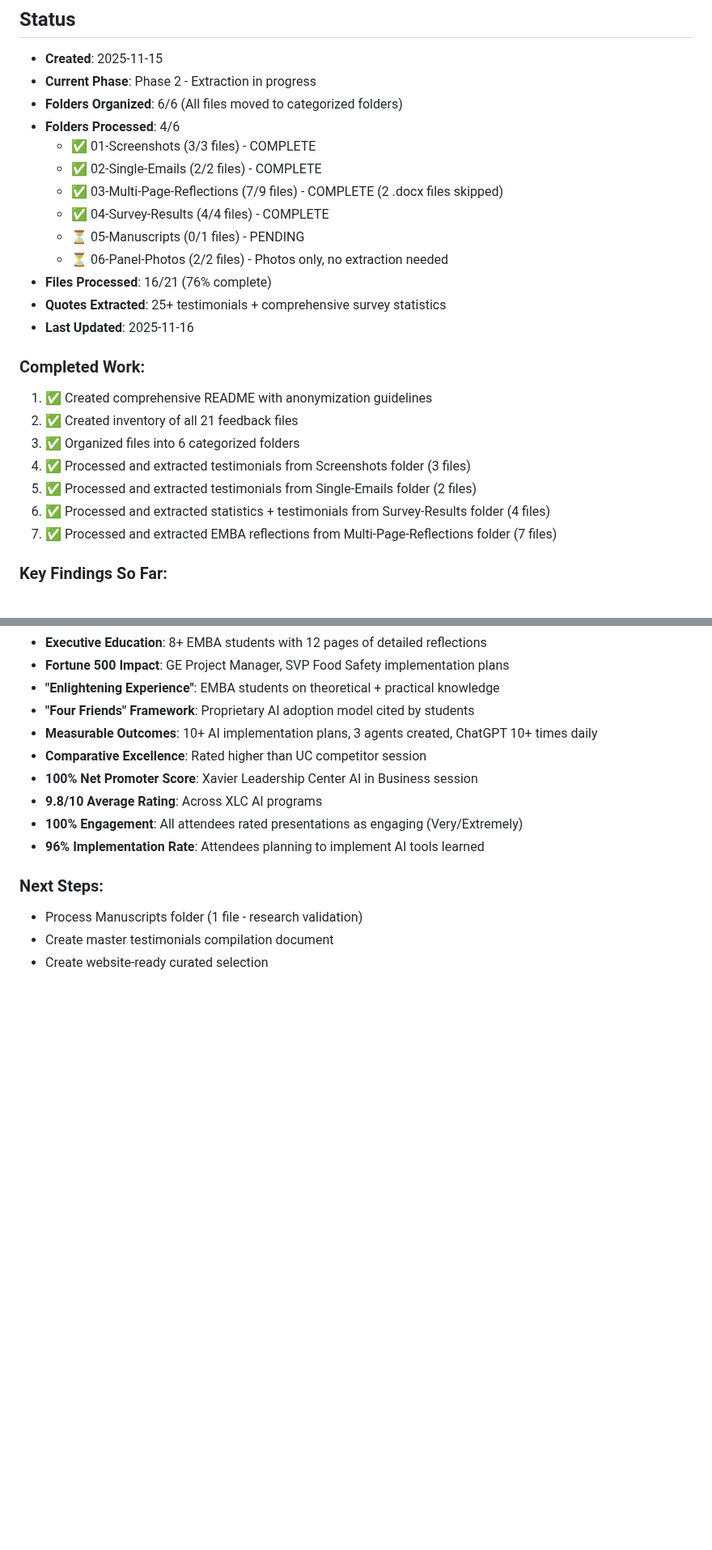
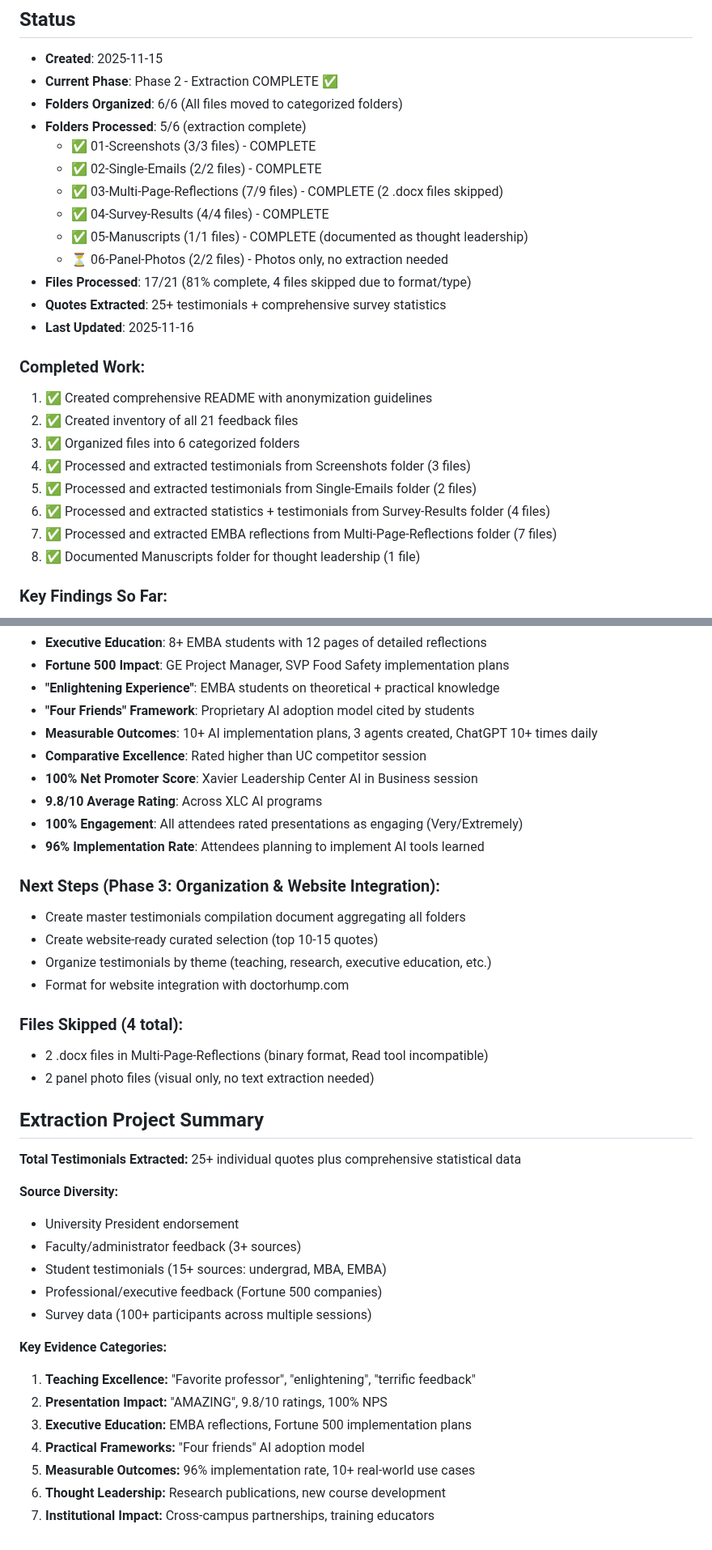
Before and after one commit to jarrodhumphrey/doctorhump, a Markdown page: Feedback/README.md, 2 parts joined by grey strips. Shown at 81% size. GitHub-like rendering; blank space fills up the shorter version.

```diff
--- a/Feedback/README.md
+++ b/Feedback/README.md
@@ -118,16 +118,16 @@ For each artifact, extract:
 
 ## Status
 - **Created**: 2025-11-15
-- **Current Phase**: Phase 2 - Extraction in progress
+- **Current Phase**: Phase 2 - Extraction COMPLETE ✅
 - **Folders Organized**: 6/6 (All files moved to categorized folders)
-- **Folders Processed**: 4/6
+- **Folders Processed**: 5/6 (extraction complete)
   - ✅ 01-Screenshots (3/3 files) - COMPLETE
   - ✅ 02-Single-Emails (2/2 files) - COMPLETE
   - ✅ 03-Multi-Page-Reflections (7/9 files) - COMPLETE (2 .docx files skipped)
   - ✅ 04-Survey-Results (4/4 files) - COMPLETE
-  - ⏳ 05-Manuscripts (0/1 files) - PENDING
+  - ✅ 05-Manuscripts (1/1 files) - COMPLETE (documented as thought leadership)
   - ⏳ 06-Panel-Photos (2/2 files) - Photos only, no extraction needed
-- **Files Processed**: 16/21 (76% complete)
+- **Files Processed**: 17/21 (81% complete, 4 files skipped due to format/type)
 - **Quotes Extracted**: 25+ testimonials + comprehensive survey statistics
 - **Last Updated**: 2025-11-16
 
@@ -139,6 +139,7 @@ For each artifact, extract:
 5. ✅ Processed and extracted testimonials from Single-Emails folder (2 files)
 6. ✅ Processed and extracted statistics + testimonials from Survey-Results folder (4 files)
 7. ✅ Processed and extracted EMBA reflections from Multi-Page-Reflections folder (7 files)
+8. ✅ Documented Manuscripts folder for thought leadership (1 file)
 
 ### Key Findings So Far:
 - **Presidential Endorsement**: Xavier University President personal endorsement
@@ -155,7 +156,32 @@ For each artifact, extract:
 - **100% Engagement**: All attendees rated presentations as engaging (Very/Extremely)
 - **96% Implementation Rate**: Attendees planning to implement AI tools learned
 
-### Next Steps:
-- Process Manuscripts folder (1 file - research validation)
-- Create master testimonials compilation document
-- Create website-ready curated selection
+### Next Steps (Phase 3: Organization & Website Integration):
+- Create master testimonials compilation document aggregating all folders
+- Create website-ready curated selection (top 10-15 quotes)
+- Organize testimonials by theme (teaching, research, executive education, etc.)
+- Format for website integration with doctorhump.com
+
+### Files Skipped (4 total):
+- 2 .docx files in Multi-Page-Reflections (binary format, Read tool incompatible)
+- 2 panel photo files (visual only, no text extraction needed)
+
+## Extraction Project Summary
+
+**Total Testimonials Extracted:** 25+ individual quotes plus comprehensive statistical data
+
+**Source Diversity:**
+- University President endorsement
+- Faculty/administrator feedback (3+ sources)
+- Student testimonials (15+ sources: undergrad, MBA, EMBA)
+- Professional/executive feedback (Fortune 500 companies)
+- Survey data (100+ participants across multiple sessions)
+
+**Key Evidence Categories:**
+1. **Teaching Excellence:** "Favorite professor", "enlightening", "terrific feedback"
+2. **Presentation Impact:** "AMAZING", 9.8/10 ratings, 100% NPS
+3. **Executive Education:** EMBA reflections, Fortune 500 implementation plans
+4. **Practical Frameworks:** "Four friends" AI adoption model
+5. **Measurable Outcomes:** 96% implementation rate, 10+ real-world use cases
+6. **Thought Leadership:** Research publications, new course development
+7. **Institutional Impact:** Cross-campus partnerships, training educators
```
Also changed, not shown: Feedback/05-Manuscripts/EXTRACTED-TESTIMONIALS.md (added, +54 -0 lines).
